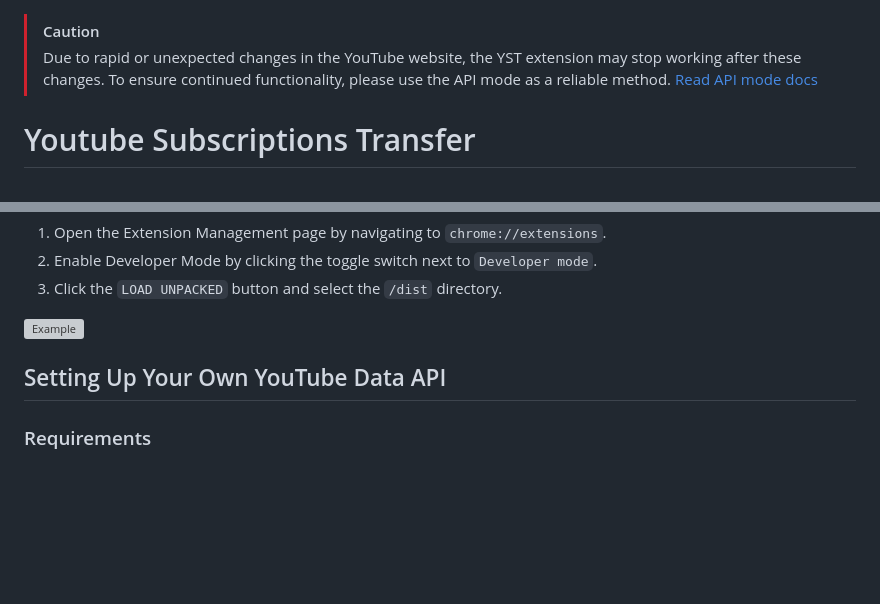
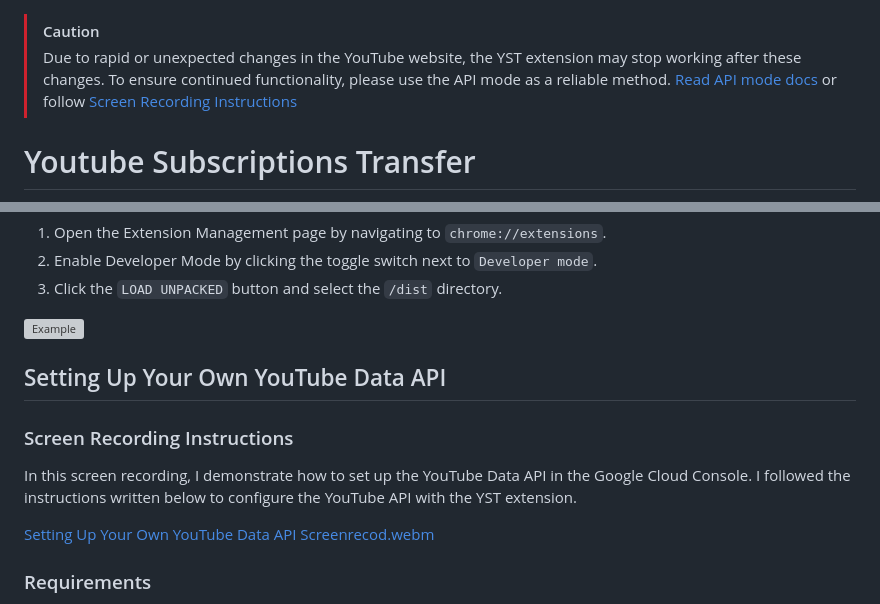
Before and after one commit to biplobsd/yst, a Markdown page: README.md, 2 parts joined by grey strips. Rendered like a GitHub page; blank space fills up the shorter version; grey boxes are pictures that could not be loaded.

Commit message:
Added screen recording instructions for setting up your own YouTube data API

```diff
--- a/README.md
+++ b/README.md
@@ -1,5 +1,5 @@
 > [!CAUTION]
-> Due to rapid or unexpected changes in the YouTube website, the YST extension may stop working after these changes. To ensure continued functionality, please use the API mode as a reliable method. [Read API mode docs](https://github.com/biplobsd/yst?tab=readme-ov-file#using-api-mode)
+> Due to rapid or unexpected changes in the YouTube website, the YST extension may stop working after these changes. To ensure continued functionality, please use the API mode as a reliable method. [Read API mode docs](https://github.com/biplobsd/yst?tab=readme-ov-file#using-api-mode) or follow [Screen Recording Instructions](https://github.com/biplobsd/yst?tab=readme-ov-file#screen-recording-instructions)
 
 # Youtube Subscriptions Transfer
 
@@ -166,6 +166,12 @@ $ npm run build
 
 ## Setting Up Your Own YouTube Data API
 
+### Screen Recording Instructions
+
+In this screen recording, I demonstrate how to set up the YouTube Data API in the Google Cloud Console. I followed the instructions written below to configure the YouTube API with the YST extension.
+
+[Setting Up Your Own YouTube Data API Screenrecod.webm](https://github.com/user-attachments/assets/db48bef5-bd0c-48c6-9db6-6dc72827d938)
+
 ### Requirements
 - Extension ID <br>![Extension ID on about page](https://github.com/biplobsd/yst/assets/43641536/7a5dfe56-0b2f-48a3-ad38-2ad1d7353dda) <br> You can find on `About page>ID:` or after building and importing it to the browser extensions tab.
 
```
